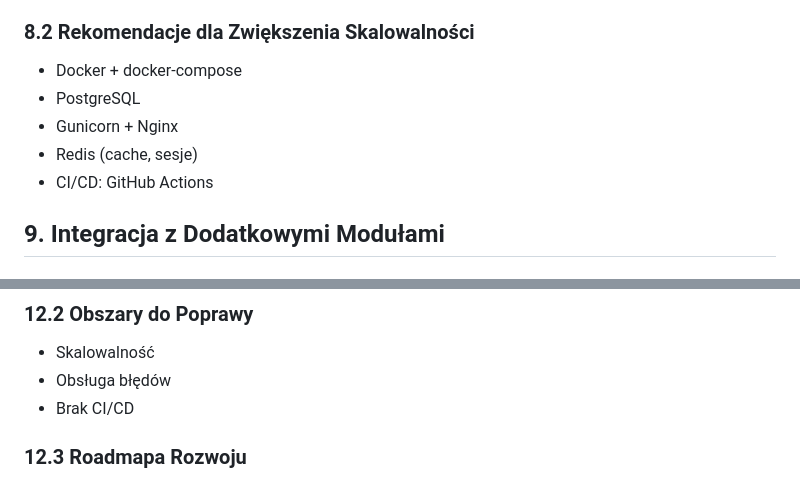
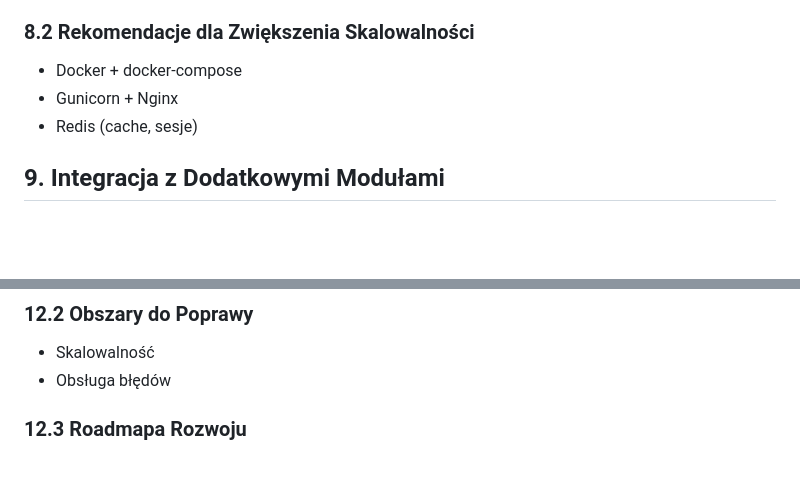
Before and after one commit to LeoTheOriginal/SoftEngProject, a Markdown page: docs/SystemArchitecture_docs.md, 2 parts joined by grey strips. GitHub-like rendering; blank space fills up the shorter version.

Commit message:
Fixes to the system archtecture

```diff
--- a/docs/SystemArchitecture_docs.md
+++ b/docs/SystemArchitecture_docs.md
@@ -238,10 +238,8 @@ Dokumentacja techniczna systemu **Platforma e-learningowa** – platformy e-lear
 ### 8.2 Rekomendacje dla Zwiększenia Skalowalności
 
 - Docker + docker-compose
-- PostgreSQL
 - Gunicorn + Nginx
 - Redis (cache, sesje)
-- CI/CD: GitHub Actions
 
 ## 9. Integracja z Dodatkowymi Modułami
 
@@ -300,7 +298,6 @@ Dokumentacja techniczna systemu **Platforma e-learningowa** – platformy e-lear
 
 - Skalowalność
 - Obsługa błędów
-- Brak CI/CD
 
 ### 12.3 Roadmapa Rozwoju
 
```
